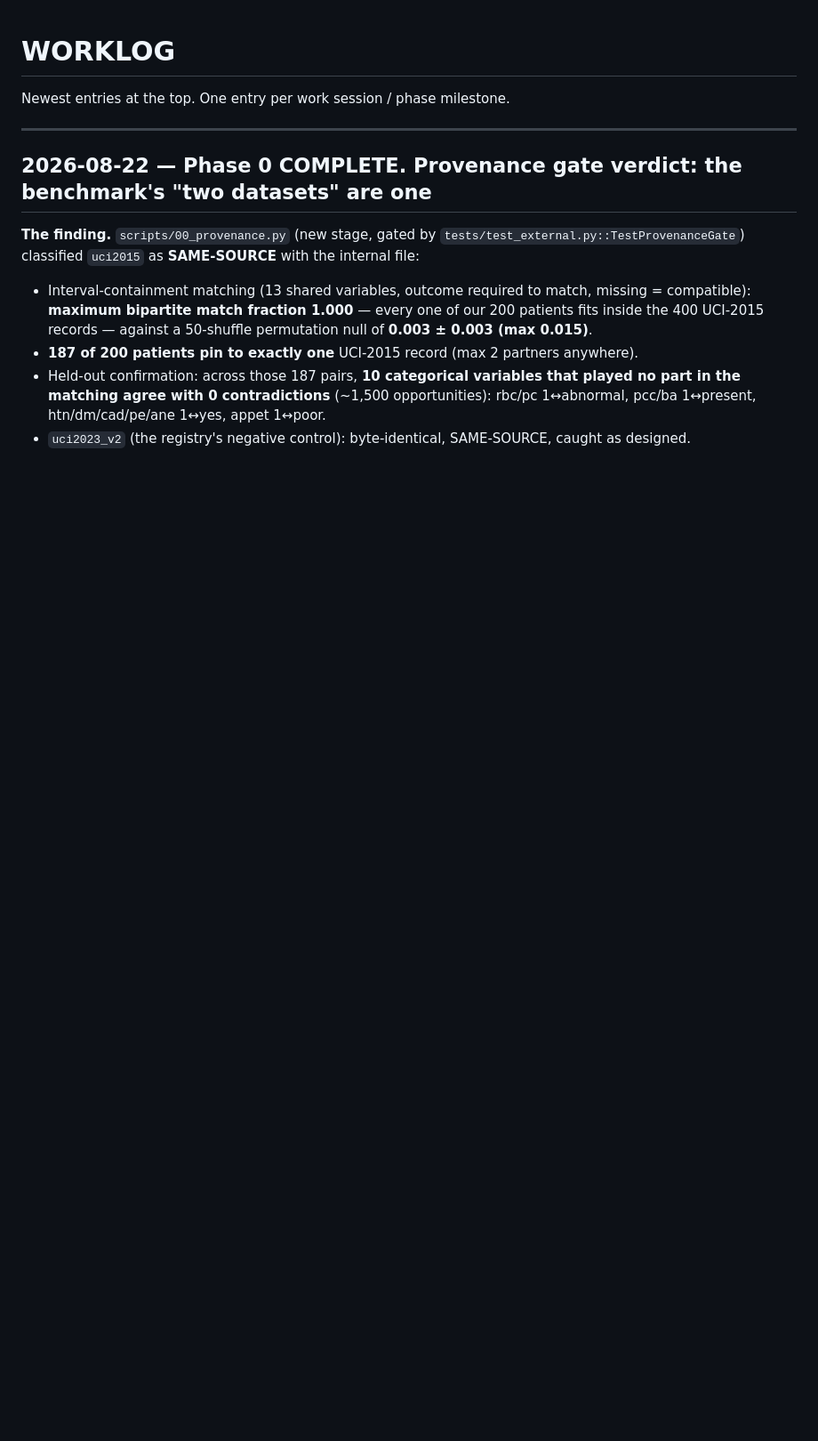
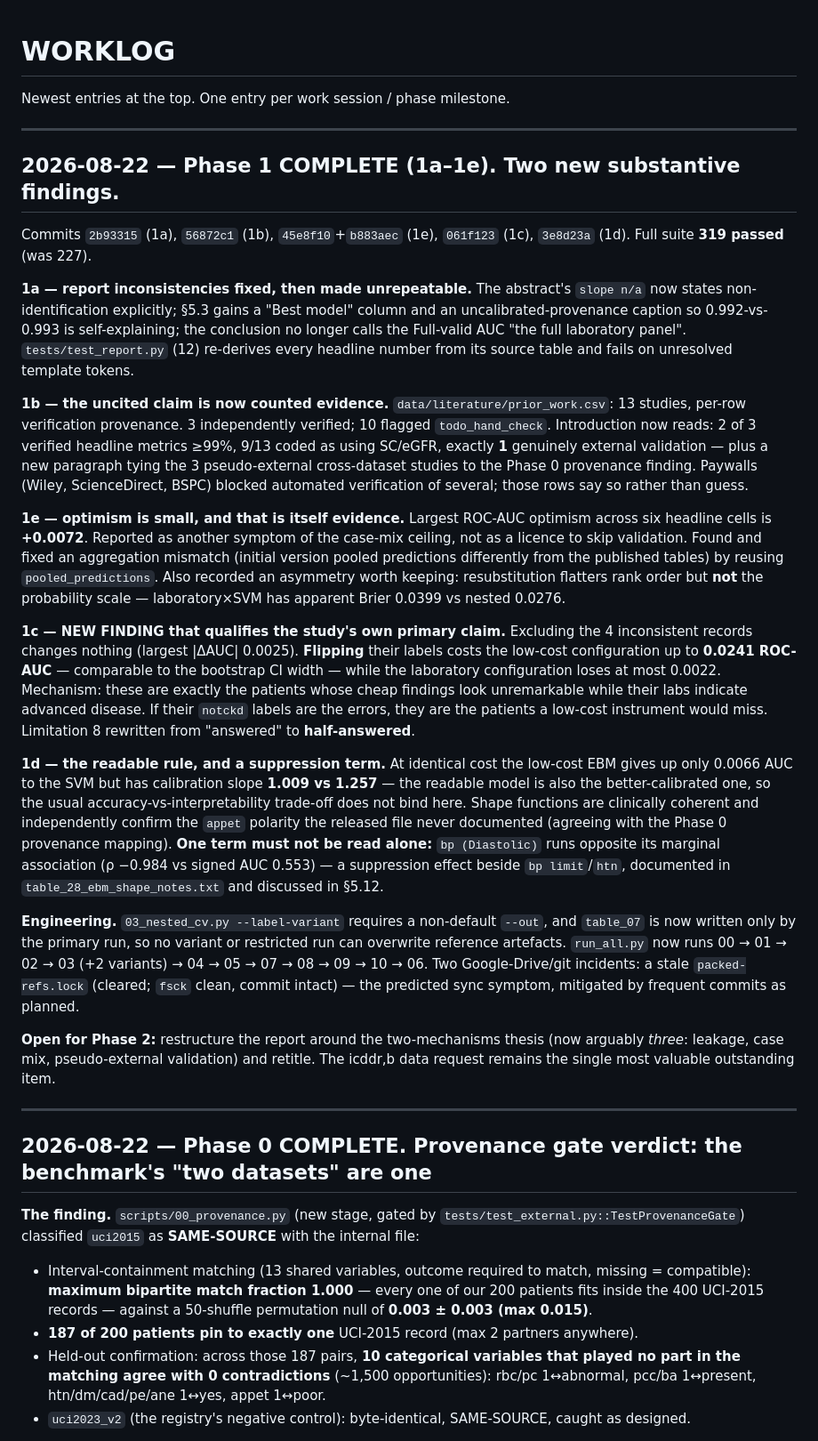
Before and after one commit to rahatkhanyean/CKD-Screening-Model, a Markdown page: WORKLOG.md, the part around the change. Shown at 89% size. Rendered like a GitHub page; blank space fills up the shorter version.

Commit message:
WORKLOG: Phase 1 complete (1a-1e), 319 tests green
Co-Authored-By: Claude Fable 5 <noreply@anthropic.com>

```diff
--- a/WORKLOG.md
+++ b/WORKLOG.md
@@ -1,6 +1,73 @@
 # WORKLOG
 
 Newest entries at the top. One entry per work session / phase milestone.
+
+---
+
+## 2026-08-22 — Phase 1 COMPLETE (1a–1e). Two new substantive findings.
+
+Commits `2b93315` (1a), `56872c1` (1b), `45e8f10`+`b883aec` (1e),
+`061f123` (1c), `3e8d23a` (1d). Full suite **319 passed** (was 227).
+
+**1a — report inconsistencies fixed, then made unrepeatable.** The
+abstract's `slope n/a` now states non-identification explicitly; §5.3
+gains a "Best model" column and an uncalibrated-provenance caption so
+0.992-vs-0.993 is self-explaining; the conclusion no longer calls the
+Full-valid AUC "the full laboratory panel". `tests/test_report.py` (12)
+re-derives every headline number from its source table and fails on
+unresolved template tokens.
+
+**1b — the uncited claim is now counted evidence.**
+`data/literature/prior_work.csv`: 13 studies, per-row verification
+provenance. 3 independently verified; 10 flagged `todo_hand_check`.
+Introduction now reads: 2 of 3 verified headline metrics ≥99%, 9/13 coded
+as using SC/eGFR, exactly **1** genuinely external validation — plus a new
+paragraph tying the 3 pseudo-external cross-dataset studies to the
+Phase 0 provenance finding. Paywalls (Wiley, ScienceDirect, BSPC) blocked
+automated verification of several; those rows say so rather than guess.
+
+**1e — optimism is small, and that is itself evidence.** Largest ROC-AUC
+optimism across six headline cells is **+0.0072**. Reported as another
+symptom of the case-mix ceiling, not as a licence to skip validation.
+Found and fixed an aggregation mismatch (initial version pooled
+predictions differently from the published tables) by reusing
+`pooled_predictions`. Also recorded an asymmetry worth keeping:
+resubstitution flatters rank order but **not** the probability scale —
+laboratory×SVM has apparent Brier 0.0399 vs nested 0.0276.
+
+**1c — NEW FINDING that qualifies the study's own primary claim.**
+Excluding the 4 inconsistent records changes nothing (largest |ΔAUC|
+0.0025). **Flipping** their labels costs the low-cost configuration up to
+**0.0241 ROC-AUC** — comparable to the bootstrap CI width — while the
+laboratory configuration loses at most 0.0022. Mechanism: these are
+exactly the patients whose cheap findings look unremarkable while their
+labs indicate advanced disease. If their `notckd` labels are the errors,
+they are the patients a low-cost instrument would miss. Limitation 8
+rewritten from "answered" to **half-answered**.
+
+**1d — the readable rule, and a suppression term.** At identical cost the
+low-cost EBM gives up only 0.0066 AUC to the SVM but has calibration slope
+**1.009 vs 1.257** — the readable model is also the better-calibrated one,
+so the usual accuracy-vs-interpretability trade-off does not bind here.
+Shape functions are clinically coherent and independently confirm the
+`appet` polarity the released file never documented (agreeing with the
+Phase 0 provenance mapping). **One term must not be read alone:**
+`bp (Diastolic)` runs opposite its marginal association (ρ −0.984 vs
+signed AUC 0.553) — a suppression effect beside `bp limit`/`htn`,
+documented in `table_28_ebm_shape_notes.txt` and discussed in §5.12.
+
+**Engineering.** `03_nested_cv.py --label-variant` requires a non-default
+`--out`, and `table_07` is now written only by the primary run, so no
+variant or restricted run can overwrite reference artefacts. `run_all.py`
+now runs 00 → 01 → 02 → 03 (+2 variants) → 04 → 05 → 07 → 08 → 09 → 10 →
+06. Two Google-Drive/git incidents: a stale `packed-refs.lock` (cleared;
+`fsck` clean, commit intact) — the predicted sync symptom, mitigated by
+frequent commits as planned.
+
+**Open for Phase 2:** restructure the report around the two-mechanisms
+thesis (now arguably *three*: leakage, case mix, pseudo-external
+validation) and retitle. The icddr,b data request remains the single most
+valuable outstanding item.
 
 ---
 
```
